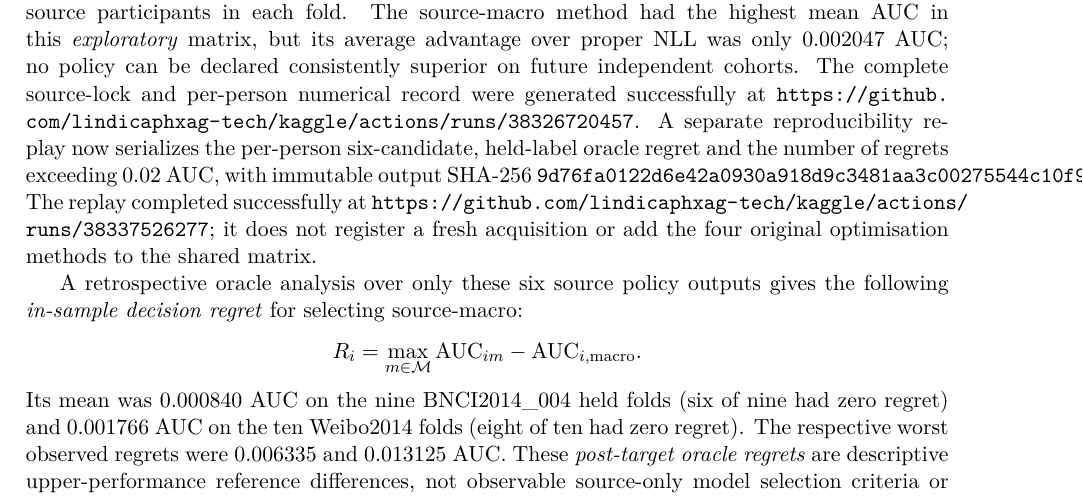
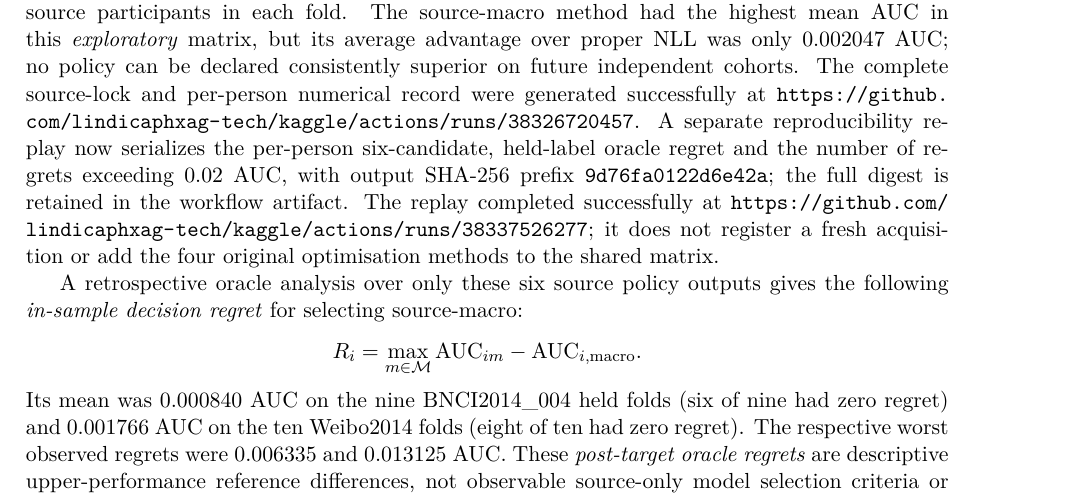
Before and after one commit to lindicaphxag-tech/kaggle, a LaTeX paper (research/defaultreg_bspc_v13/main_p3_source_only_optimisation_NEGATIVE_UNREADY.tex, which reads research/defaultreg_bspc_v13/P3_real_weibo2014_common_matrix_second_acquisition_20261013.tex): part of page 6 of 7, cut so that both start at the same text. Compiled offline with pdfLaTeX.

Commit message:
P3: align final manuscript evidence and layout

```diff
--- a/research/defaultreg_bspc_v13/P3_real_weibo2014_common_matrix_second_acquisition_20261013.tex
+++ b/research/defaultreg_bspc_v13/P3_real_weibo2014_common_matrix_second_acquisition_20261013.tex
@@ -67,8 +67,8 @@ numerical record were generated successfully at
 A separate reproducibility replay now serializes the
 per-person six-candidate, held-label oracle regret
 and the number of regrets exceeding 0.02 AUC,
-with immutable output SHA-256
-\texttt{9d76fa0122d6e42a0930a918d9c3481aa3c00275544c10f9020a0673c2913be5}.
+with output SHA-256 prefix \texttt{9d76fa0122d6e42a};
+the full digest is retained in the workflow artifact.
 The replay completed successfully at
 \url{https://github.com/lindicaphxag-tech/kaggle/actions/runs/38337526277};
 it does not register a fresh acquisition or add the four
```
